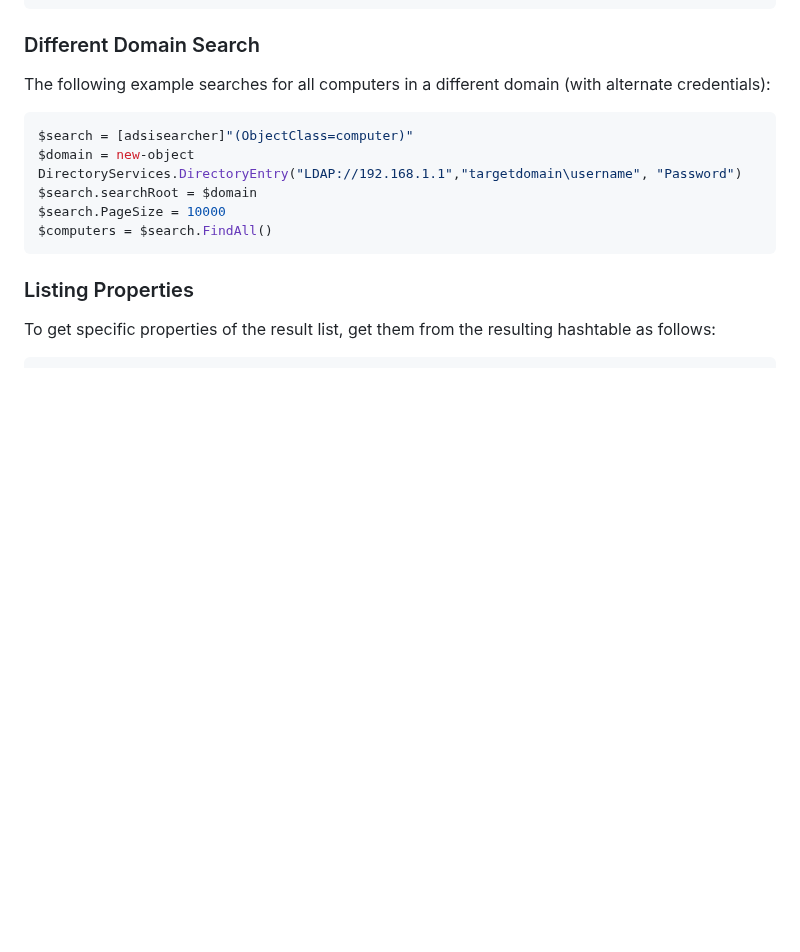
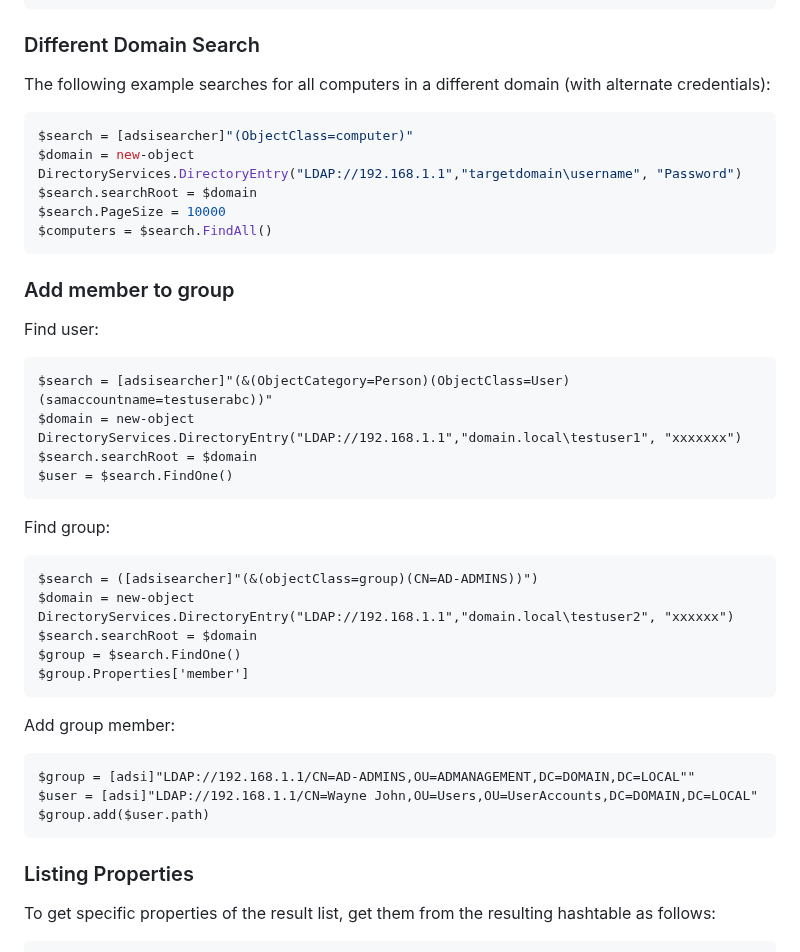
Before and after one commit to ville87/offsec, a Markdown page: Windows/PS_ADSI.md, the part around the change. Rendered like a GitHub page; blank space fills up the shorter version.

````diff
--- a/Windows/PS_ADSI.md
+++ b/Windows/PS_ADSI.md
@@ -30,6 +30,28 @@ $domain = new-object DirectoryServices.DirectoryEntry("LDAP://192.168.1.1","targ
 $search.searchRoot = $domain
 $search.PageSize = 10000
 $computers = $search.FindAll()
+```
+### Add member to group
+Find user:
+```
+$search = [adsisearcher]"(&(ObjectCategory=Person)(ObjectClass=User)(samaccountname=testuserabc))"
+$domain = new-object DirectoryServices.DirectoryEntry("LDAP://192.168.1.1","domain.local\testuser1", "xxxxxxx")
+$search.searchRoot = $domain
+$user = $search.FindOne()
+```
+Find group:
+```
+$search = ([adsisearcher]"(&(objectClass=group)(CN=AD-ADMINS))")
+$domain = new-object DirectoryServices.DirectoryEntry("LDAP://192.168.1.1","domain.local\testuser2", "xxxxxx")
+$search.searchRoot = $domain
+$group = $search.FindOne()
+$group.Properties['member']
+```
+Add group member:
+```
+$group = [adsi]"LDAP://192.168.1.1/CN=AD-ADMINS,OU=ADMANAGEMENT,DC=DOMAIN,DC=LOCAL""
+$user = [adsi]"LDAP://192.168.1.1/CN=Wayne John,OU=Users,OU=UserAccounts,DC=DOMAIN,DC=LOCAL"
+$group.add($user.path)
 ```
 
 ### Listing Properties
````
